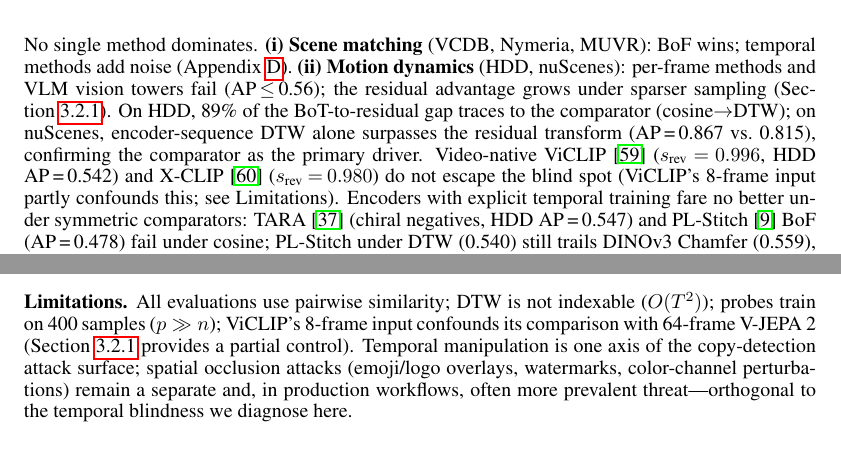
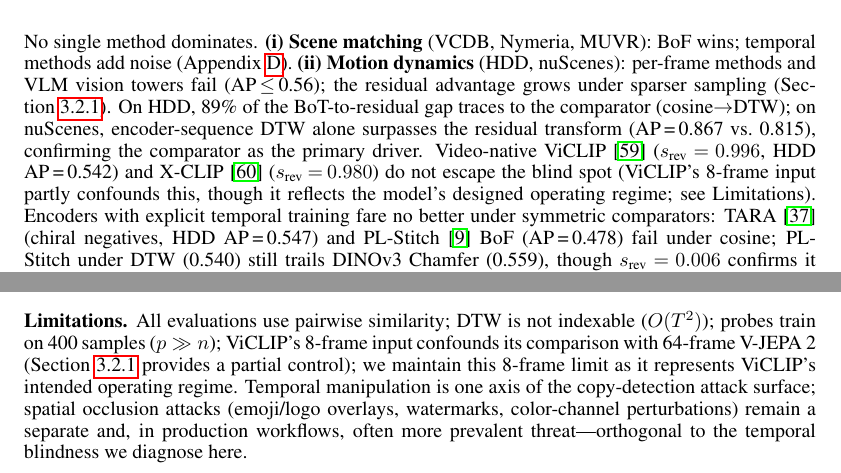
Before and after one commit to mkatindustries/video-temporal-diagnostics, a LaTeX paper (paper/paper.tex): two parts of pages 8 and 9 of 20, joined at a grey line, cut so that both start at the same text. Compiled offline with pdfLaTeX.

Commit message:
Final manuscript touches: architectural clarifications and ecological validity
- Clarified Qwen3-VL's 3D-merging as an architectural class limitation.
- Noted ViCLIP's 8-frame input as its designed operating regime.
- Verified main text (Conclusion) remains within the 9-page limit.

```diff
--- a/paper/paper.tex
+++ b/paper/paper.tex
@@ -362,7 +362,7 @@ Qwen3-VL & 0.916 & 0.518 & 0.630 & $\geq$0.998 & N/A \\
 \section{Discussion}
 \label{sec:discussion}
 
-No single method dominates. \textbf{(i)~Scene matching} (VCDB, Nymeria, MUVR): BoF wins; temporal methods add noise (Appendix~\ref{sec:scene_matching}). \textbf{(ii)~Motion dynamics} (HDD, nuScenes): per-frame methods and VLM vision towers fail (AP\,$\leq$\,0.56); the residual advantage grows under sparser sampling (Section~\ref{sec:context_sweep}). On HDD, 89\% of the BoT-to-residual gap traces to the comparator (cosine$\to$DTW); on nuScenes, encoder-sequence DTW alone surpasses the residual transform (AP\,=\,0.867 vs.\ 0.815), confirming the comparator as the primary driver. Video-native ViCLIP~\cite{viclip} ($s_\text{rev}\!=\!0.996$, HDD AP\,=\,0.542) and X-CLIP~\cite{xclip} ($s_\text{rev}\!=\!0.980$) do not escape the blind spot (ViCLIP's 8-frame input partly confounds this; see Limitations). Encoders with explicit temporal training fare no better under symmetric comparators: TARA~\cite{tara} (chiral negatives, HDD AP\,=\,0.547) and PL-Stitch~\cite{plstitch} BoF (AP\,=\,0.478) fail under cosine; PL-Stitch under DTW (0.540) still trails DINOv3 Chamfer (0.559), though $s_\text{rev}\!=\!0.006$ confirms it encodes order---likely a capacity (86M vs.\ 300M) and pretraining-scale gap, not a comparator failure. \textbf{(iii)~Temporal manipulation} (reversal, scrambling): implicit 3D models~\cite{3dcsl}, frame-sampling defenses~\cite{fojcik2025}, and Video-LLMs all remain order-invariant~\cite{plstitch, aot}. TARA's chiral training lowers $s_\text{rev}$ to 0.955 (vs.\ 0.996 for ViCLIP)---improved but insufficient; a reasoning VLM (Gemini~3.1 Pro) reaches $0.599$ vs.\ ${\leq}0.545$ for non-reasoning models. Per-frame features separate forward/reverse under DTW (by construction); pooling erases it, and LLM hidden states remain order-invariant across all layers.
+No single method dominates. \textbf{(i)~Scene matching} (VCDB, Nymeria, MUVR): BoF wins; temporal methods add noise (Appendix~\ref{sec:scene_matching}). \textbf{(ii)~Motion dynamics} (HDD, nuScenes): per-frame methods and VLM vision towers fail (AP\,$\leq$\,0.56); the residual advantage grows under sparser sampling (Section~\ref{sec:context_sweep}). On HDD, 89\% of the BoT-to-residual gap traces to the comparator (cosine$\to$DTW); on nuScenes, encoder-sequence DTW alone surpasses the residual transform (AP\,=\,0.867 vs.\ 0.815), confirming the comparator as the primary driver. Video-native ViCLIP~\cite{viclip} ($s_\text{rev}\!=\!0.996$, HDD AP\,=\,0.542) and X-CLIP~\cite{xclip} ($s_\text{rev}\!=\!0.980$) do not escape the blind spot (ViCLIP's 8-frame input partly confounds this, though it reflects the model's designed operating regime; see Limitations). Encoders with explicit temporal training fare no better under symmetric comparators: TARA~\cite{tara} (chiral negatives, HDD AP\,=\,0.547) and PL-Stitch~\cite{plstitch} BoF (AP\,=\,0.478) fail under cosine; PL-Stitch under DTW (0.540) still trails DINOv3 Chamfer (0.559), though $s_\text{rev}\!=\!0.006$ confirms it encodes order---likely a capacity (86M vs.\ 300M) and pretraining-scale gap, not a comparator failure. \textbf{(iii)~Temporal manipulation} (reversal, scrambling): implicit 3D models~\cite{3dcsl}, frame-sampling defenses~\cite{fojcik2025}, and Video-LLMs all remain order-invariant~\cite{plstitch, aot}. TARA's chiral training lowers $s_\text{rev}$ to 0.955 (vs.\ 0.996 for ViCLIP)---improved but insufficient; a reasoning VLM (Gemini~3.1 Pro) reaches $0.599$ vs.\ ${\leq}0.545$ for non-reasoning models. Per-frame features separate forward/reverse under DTW (by construction); pooling erases it, and LLM hidden states remain order-invariant across all layers.
 
 \begin{figure}[ht]
     \centering
@@ -371,7 +371,7 @@ No single method dominates. \textbf{(i)~Scene matching} (VCDB, Nymeria, MUVR): B
     \label{fig:sensitivity_invariance}
 \end{figure}
 
-\textbf{Limitations.} All evaluations use pairwise similarity; DTW is not indexable ($O(T^2)$); probes train on 400 samples ($p \gg n$); ViCLIP's 8-frame input confounds its comparison with 64-frame V-JEPA~2 (Section~\ref{sec:context_sweep} provides a partial control). Temporal manipulation is one axis of the copy-detection attack surface; spatial occlusion attacks (emoji/logo overlays, watermarks, color-channel perturbations) remain a separate and, in production workflows, often more prevalent threat---orthogonal to the temporal blindness we diagnose here.
+\textbf{Limitations.} All evaluations use pairwise similarity; DTW is not indexable ($O(T^2)$); probes train on 400 samples ($p \gg n$); ViCLIP's 8-frame input confounds its comparison with 64-frame V-JEPA~2 (Section~\ref{sec:context_sweep} provides a partial control); we maintain this 8-frame limit as it represents ViCLIP's intended operating regime. Temporal manipulation is one axis of the copy-detection attack surface; spatial occlusion attacks (emoji/logo overlays, watermarks, color-channel perturbations) remain a separate and, in production workflows, often more prevalent threat---orthogonal to the temporal blindness we diagnose here.
 
 \textbf{Practitioner recommendations.} (1)~Test your pipeline with the scramble gradient at $K \in \{1, 4, 16\}$ using \textsc{TemporalDiag} (\texttt{temporal-diag report}): if AP is flat across $K$, the system is temporally blind. (2)~For copy detection, match the method to the action cost: hard actions requiring precision~$\geq$~99\% (takedowns, account bans) favor BoF with a conservative threshold, where adding temporal methods hurts AP; soft actions where false positives are cheap (ranking demotions, review queues) can accept temporal-sequence comparators that flag reversal and structural manipulations. (3)~For motion-sensitive retrieval, a two-stage pipeline (BoF pre-filter $\to$ DTW rerank on top-$k$) is practical at ${\sim}100$\,ms overhead per query (Appendix~\ref{sec:computational_costs}).
 
```
Also changed, not shown: paper/neurips.pdf, paper/paper.pdf, paper/paper.tex (2 more changed lines).
